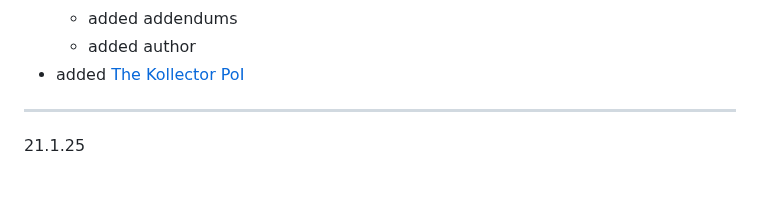
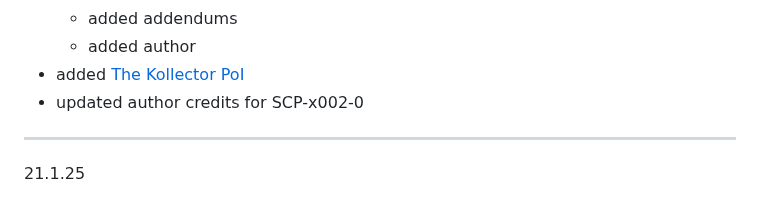
Before and after one commit to hellstorm-software/Kult-Rising, a Markdown page: wikiChangelog.md, the part around the change. Drawn GitHub-style.

```diff
--- a/wikiChangelog.md
+++ b/wikiChangelog.md
@@ -32,6 +32,7 @@
     - added addendums
     - added author
 - added [The Kollector PoI](https://www.worldanvil.com/w/sxlaris-sxlar-wasteland/a/the-kollector-article)
+- updated author credits for SCP-x002-0
 
 ----------------------------------------------------------
 
```
